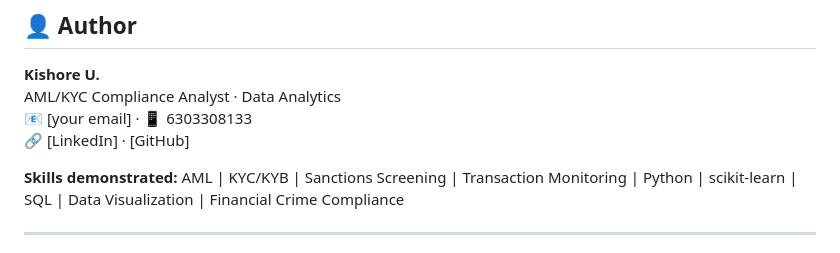
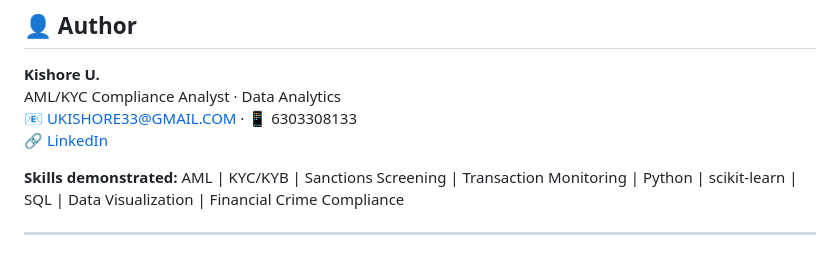
Before and after one commit to ukishore33/AML-Transaction-Monitoring-Dashboard, a Markdown page: README.md, the part around the change. Drawn GitHub-style.

```diff
--- a/README.md
+++ b/README.md
@@ -133,8 +133,8 @@ open aml_dashboard.html   # macOS
 
 **Kishore U.**
 AML/KYC Compliance Analyst · Data Analytics
-📧 [your email] · 📱 6303308133
-🔗 [LinkedIn] · [GitHub]
+📧 UKISHORE33@GMAIL.COM · 📱 6303308133
+🔗 [LinkedIn](WWW.LINKEDIN.COM/IN/KISHORE-TECHIE/)
 
 **Skills demonstrated:** AML | KYC/KYB | Sanctions Screening | Transaction Monitoring | Python | scikit-learn | SQL | Data Visualization | Financial Crime Compliance
 
```
